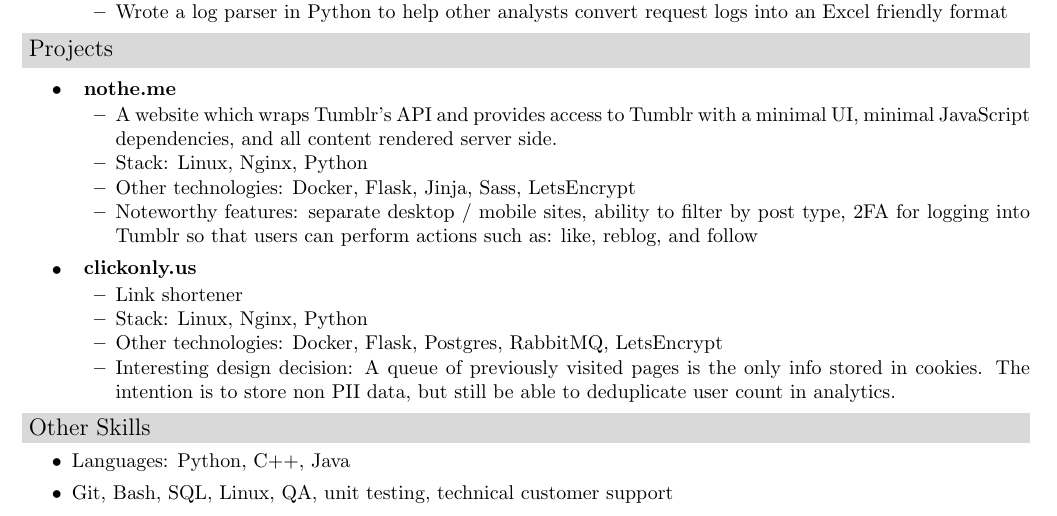
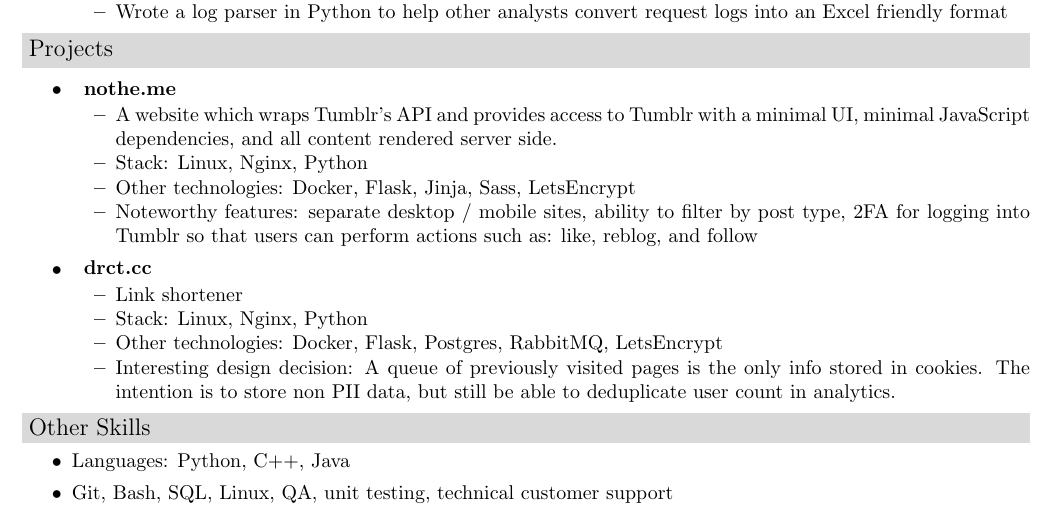
Before and after one commit to whywrd/resume, a LaTeX CV (resume.tex): part of the page, cut so that both start at the same text. Compiled offline with pdfLaTeX.

Commit message:
updated clickonly.us to drct.cc

```diff
--- a/resume.tex
+++ b/resume.tex
@@ -135,7 +135,7 @@
         \resumeitem{Other technologies: Docker, Flask, Jinja, Sass, LetsEncrypt}
         \resumeitem{Noteworthy features: separate desktop / mobile sites, ability to filter by post type, 2FA for logging into Tumblr so that users can perform actions such as: like, reblog, and follow}
     \end{itemize}
-    \item \resumesubheading{clickonly.us}{}
+    \item \resumesubheading{drct.cc}{}
     \begin{itemize}
         \resumeitem{Link shortener}
         \resumeitem{Stack: Linux, Nginx, Python}
```
Also changed, not shown: resume.pdf.
